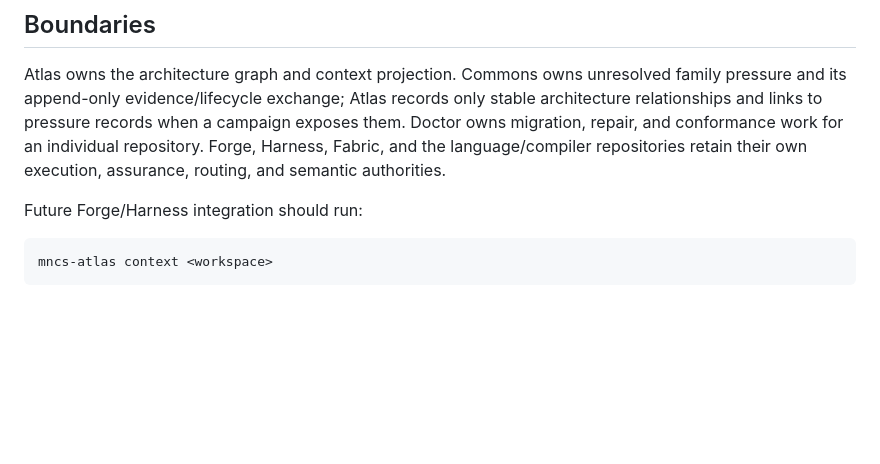
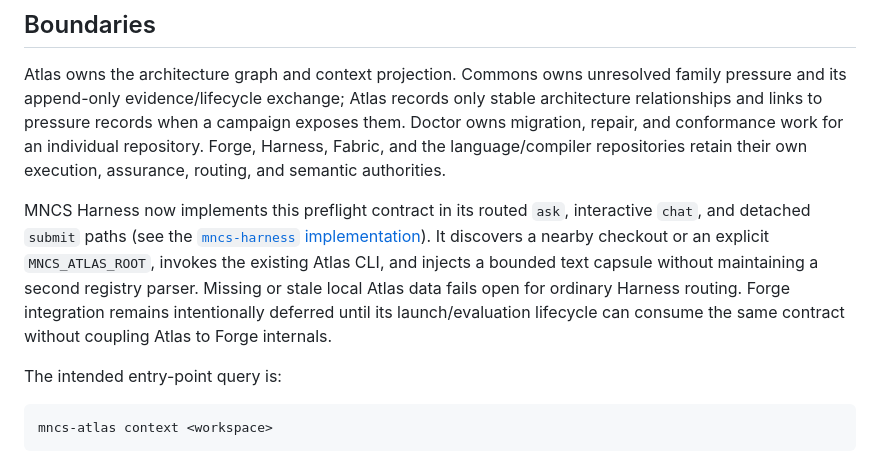
Before and after one commit to epi13/mncs-atlas, a Markdown page: docs/REGISTRY.md, the part around the change. Drawn GitHub-style; blank space fills up the shorter version.

Commit message:
docs: mark Harness Atlas preflight integration

````diff
--- a/docs/REGISTRY.md
+++ b/docs/REGISTRY.md
@@ -106,7 +106,17 @@ conformance work for an individual repository. Forge, Harness, Fabric, and
 the language/compiler repositories retain their own execution, assurance,
 routing, and semantic authorities.
 
-Future Forge/Harness integration should run:
+MNCS Harness now implements this preflight contract in its routed `ask`,
+interactive `chat`, and detached `submit` paths (see the
+[`mncs-harness` implementation](https://github.com/epi13/mncs-harness/blob/main/src/mncs_harness/atlas_context.py)).
+It discovers a nearby checkout or an explicit `MNCS_ATLAS_ROOT`, invokes the
+existing Atlas CLI, and injects a bounded text capsule without maintaining a
+second registry parser. Missing or stale local Atlas data fails open for
+ordinary Harness routing. Forge integration remains intentionally deferred
+until its launch/evaluation lifecycle can consume the same contract without
+coupling Atlas to Forge internals.
+
+The intended entry-point query is:
 
 ```text
 mncs-atlas context <workspace>
````
